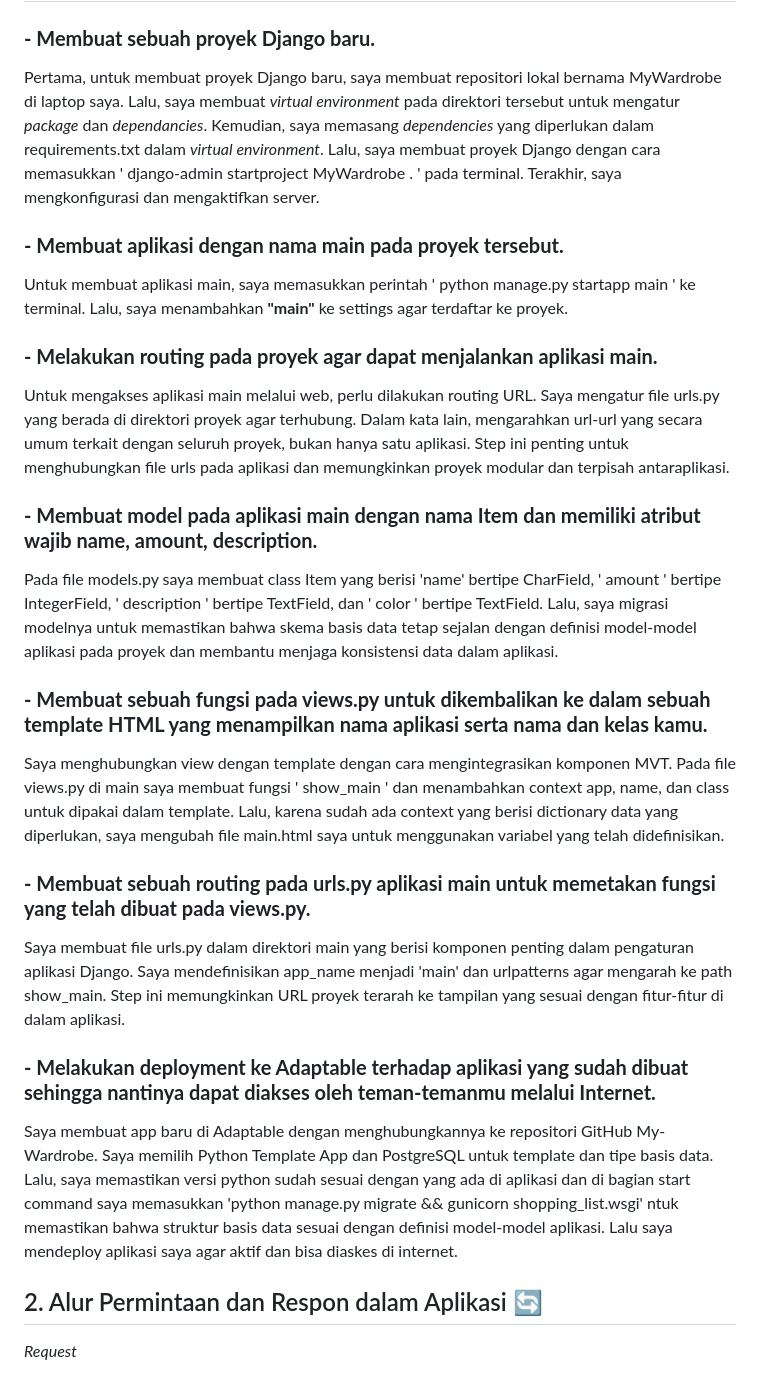
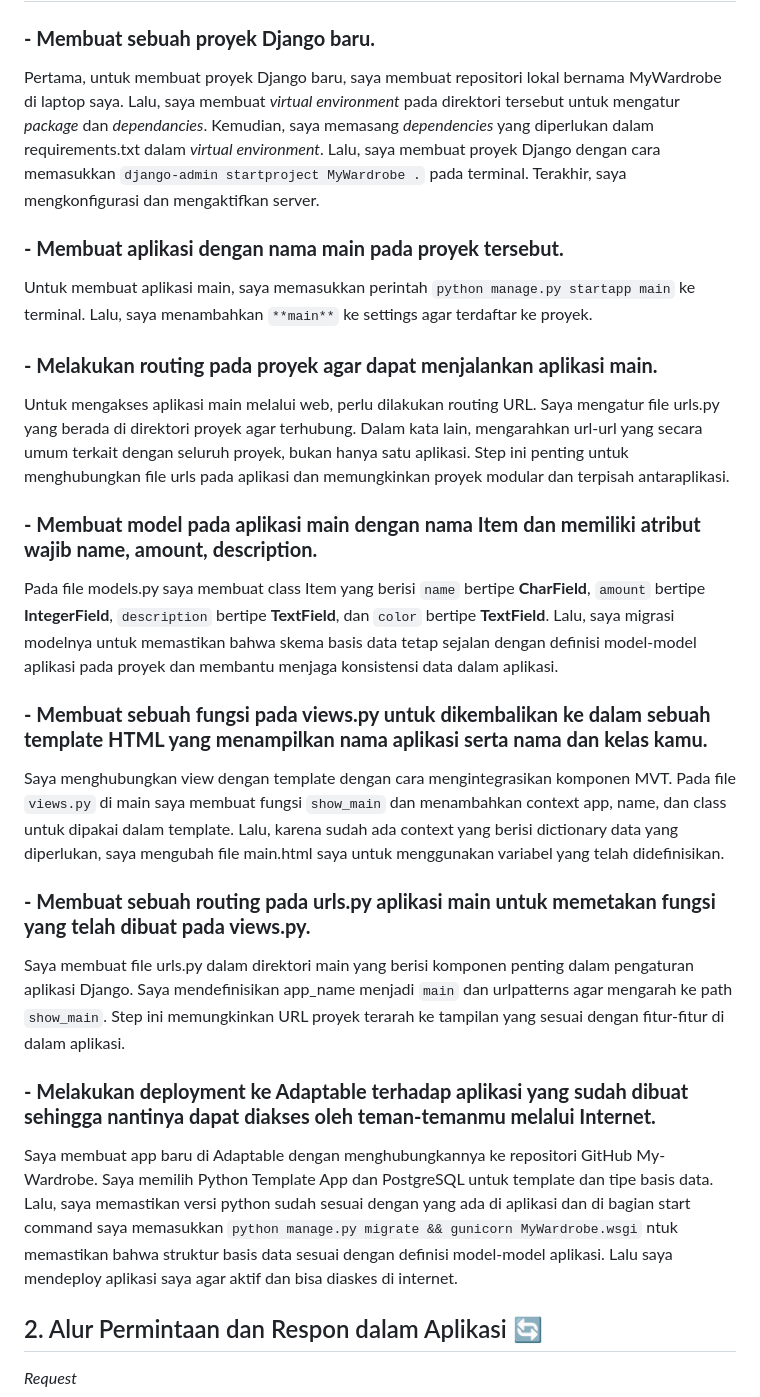
Before and after one commit to kilauakhyaari/My-Wardrobe, a Markdown page: README.md, the part around the change. Rendered like a GitHub page.

```diff
--- a/README.md
+++ b/README.md
@@ -11,26 +11,26 @@
 
 ## 1.  Jelaskan bagaimana cara kamu mengimplementasikan checklist di atas secara step-by-step :card_index_dividers:
 ### **- Membuat sebuah proyek Django baru.**
-Pertama, untuk membuat proyek Django baru, saya membuat repositori lokal bernama MyWardrobe di laptop saya. Lalu, saya membuat _virtual environment_ pada direktori tersebut untuk mengatur _package_ dan _dependancies_. Kemudian, saya memasang _dependencies_ yang diperlukan dalam requirements.txt dalam _virtual environment_. Lalu, saya membuat proyek Django dengan cara memasukkan ' django-admin startproject MyWardrobe . ' pada terminal. Terakhir, saya mengkonfigurasi dan mengaktifkan server.
+Pertama, untuk membuat proyek Django baru, saya membuat repositori lokal bernama MyWardrobe di laptop saya. Lalu, saya membuat _virtual environment_ pada direktori tersebut untuk mengatur _package_ dan _dependancies_. Kemudian, saya memasang _dependencies_ yang diperlukan dalam requirements.txt dalam _virtual environment_. Lalu, saya membuat proyek Django dengan cara memasukkan ` django-admin startproject MyWardrobe . ` pada terminal. Terakhir, saya mengkonfigurasi dan mengaktifkan server.
 
 ### **- Membuat aplikasi dengan nama main pada proyek tersebut.**
-Untuk membuat aplikasi main, saya memasukkan perintah ' python manage.py startapp main ' ke terminal. Lalu, saya menambahkan **"main"** ke settings agar terdaftar ke proyek.
+Untuk membuat aplikasi main, saya memasukkan perintah ` python manage.py startapp main ` ke terminal. Lalu, saya menambahkan `**main**` ke settings agar terdaftar ke proyek.
 
 ### **- Melakukan routing pada proyek agar dapat menjalankan aplikasi main.**
 Untuk mengakses aplikasi main melalui web, perlu dilakukan routing URL. Saya mengatur file urls.py yang berada di direktori proyek agar terhubung. Dalam kata lain, mengarahkan url-url yang secara umum terkait dengan seluruh proyek, bukan hanya satu aplikasi. Step ini penting untuk menghubungkan file urls pada aplikasi dan memungkinkan proyek modular dan terpisah antaraplikasi.
 
 ### **- Membuat model pada aplikasi main dengan nama Item dan memiliki atribut wajib name, amount, description.**
-Pada file models.py saya membuat class Item yang berisi 'name' bertipe CharField, ' amount ' bertipe IntegerField, ' description ' bertipe TextField, dan ' color ' bertipe TextField. Lalu, saya migrasi modelnya untuk memastikan bahwa skema basis data tetap sejalan dengan definisi model-model aplikasi pada proyek dan membantu menjaga konsistensi data dalam aplikasi.
+Pada file models.py saya membuat class Item yang berisi `name` bertipe **CharField**, `amount` bertipe **IntegerField**, `description` bertipe **TextField**, dan  `color` bertipe **TextField**. Lalu, saya migrasi modelnya untuk memastikan bahwa skema basis data tetap sejalan dengan definisi model-model aplikasi pada proyek dan membantu menjaga konsistensi data dalam aplikasi.
 
 ### **- Membuat sebuah fungsi pada views.py untuk dikembalikan ke dalam sebuah template HTML yang menampilkan nama aplikasi serta nama dan kelas kamu.**
-Saya menghubungkan view dengan template dengan cara mengintegrasikan komponen MVT. Pada file views.py di main saya membuat fungsi ' show_main ' dan menambahkan context app, name, dan class untuk dipakai dalam template.
+Saya menghubungkan view dengan template dengan cara mengintegrasikan komponen MVT. Pada file `views.py` di main saya membuat fungsi `show_main` dan menambahkan context app, name, dan class untuk dipakai dalam template.
 Lalu, karena sudah ada context yang berisi dictionary data yang diperlukan, saya mengubah file main.html saya untuk menggunakan variabel yang telah didefinisikan.
 
 ### **- Membuat sebuah routing pada urls.py aplikasi main untuk memetakan fungsi yang telah dibuat pada views.py.**
-Saya membuat file urls.py dalam direktori main yang berisi komponen penting dalam pengaturan aplikasi Django. Saya mendefinisikan app_name menjadi 'main' dan urlpatterns agar mengarah ke path show_main. Step ini memungkinkan URL proyek terarah ke tampilan yang sesuai dengan fitur-fitur di dalam aplikasi.
+Saya membuat file urls.py dalam direktori main yang berisi komponen penting dalam pengaturan aplikasi Django. Saya mendefinisikan app_name menjadi `main` dan urlpatterns agar mengarah ke path `show_main`. Step ini memungkinkan URL proyek terarah ke tampilan yang sesuai dengan fitur-fitur di dalam aplikasi.
 
 ### **- Melakukan deployment ke Adaptable terhadap aplikasi yang sudah dibuat sehingga nantinya dapat diakses oleh teman-temanmu melalui Internet.**
-Saya membuat app baru di Adaptable dengan menghubungkannya ke repositori GitHub My-Wardrobe. Saya memilih Python Template App dan PostgreSQL untuk template dan tipe basis data. Lalu, saya memastikan versi python sudah sesuai dengan yang ada di aplikasi dan di bagian start command saya memasukkan 'python manage.py migrate && gunicorn shopping_list.wsgi' ntuk memastikan bahwa struktur basis data sesuai dengan definisi model-model aplikasi. Lalu saya mendeploy aplikasi saya agar aktif dan bisa diaskes di internet.
+Saya membuat app baru di Adaptable dengan menghubungkannya ke repositori GitHub My-Wardrobe. Saya memilih Python Template App dan PostgreSQL untuk template dan tipe basis data. Lalu, saya memastikan versi python sudah sesuai dengan yang ada di aplikasi dan di bagian start command saya memasukkan `python manage.py migrate && gunicorn MyWardrobe.wsgi` ntuk memastikan bahwa struktur basis data sesuai dengan definisi model-model aplikasi. Lalu saya mendeploy aplikasi saya agar aktif dan bisa diaskes di internet.
 
 
 ## 2.  Alur Permintaan dan Respon dalam Aplikasi :arrows_counterclockwise:
```
